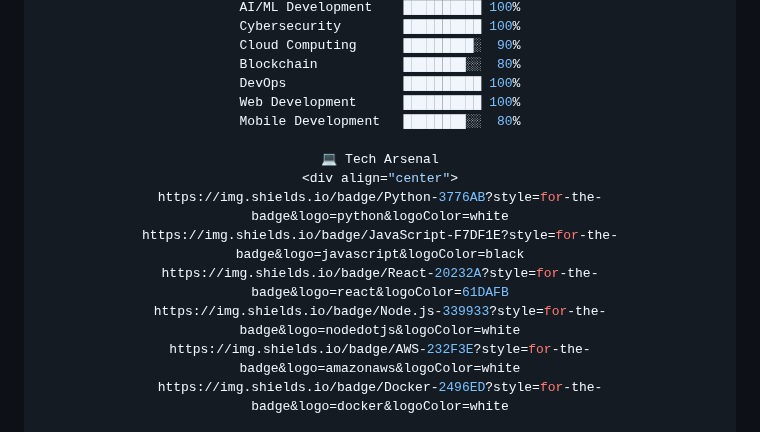
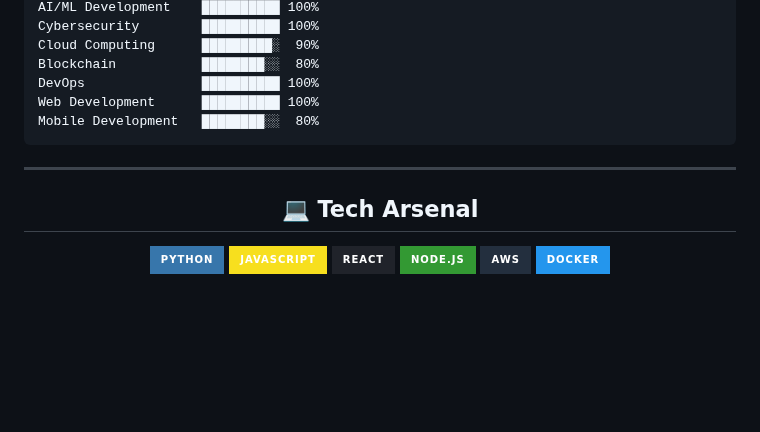
Before and after one commit to abdelrhman445/abdelrhman445, a Markdown page: README.md, the part around one of its changes. Rendered like a GitHub page; badges without logos; blank space fills up the shorter version.

````diff
--- a/README.md
+++ b/README.md
@@ -88,14 +119,19 @@ Blockchain           ████████░░  80%
 DevOps               ██████████ 100%
 Web Development      ██████████ 100%
 Mobile Development   ████████░░  80%
+```
 
-💻 Tech Arsenal
+---
+
 <div align="center">
-https://img.shields.io/badge/Python-3776AB?style=for-the-badge&logo=python&logoColor=white
-https://img.shields.io/badge/JavaScript-F7DF1E?style=for-the-badge&logo=javascript&logoColor=black
-https://img.shields.io/badge/React-20232A?style=for-the-badge&logo=react&logoColor=61DAFB
-https://img.shields.io/badge/Node.js-339933?style=for-the-badge&logo=nodedotjs&logoColor=white
-https://img.shields.io/badge/AWS-232F3E?style=for-the-badge&logo=amazonaws&logoColor=white
-https://img.shields.io/badge/Docker-2496ED?style=for-the-badge&logo=docker&logoColor=white
+
+## 💻 **Tech Arsenal**
+
+![Python](https://img.shields.io/badge/Python-3776AB?style=for-the-badge&logo=python&logoColor=white)
+![JavaScript](https://img.shields.io/badge/JavaScript-F7DF1E?style=for-the-badge&logo=javascript&logoColor=black)
+![React](https://img.shields.io/badge/React-20232A?style=for-the-badge&logo=react&logoColor=61DAFB)
+![Node.js](https://img.shields.io/badge/Node.js-339933?style=for-the-badge&logo=nodedotjs&logoColor=white)
+![AWS](https://img.shields.io/badge/AWS-232F3E?style=for-the-badge&logo=amazonaws&logoColor=white)
+![Docker](https://img.shields.io/badge/Docker-2496ED?style=for-the-badge&logo=docker&logoColor=white)
 
 </div>
````
Also changed, not shown: other parts of README.md (+103 -39 lines).
